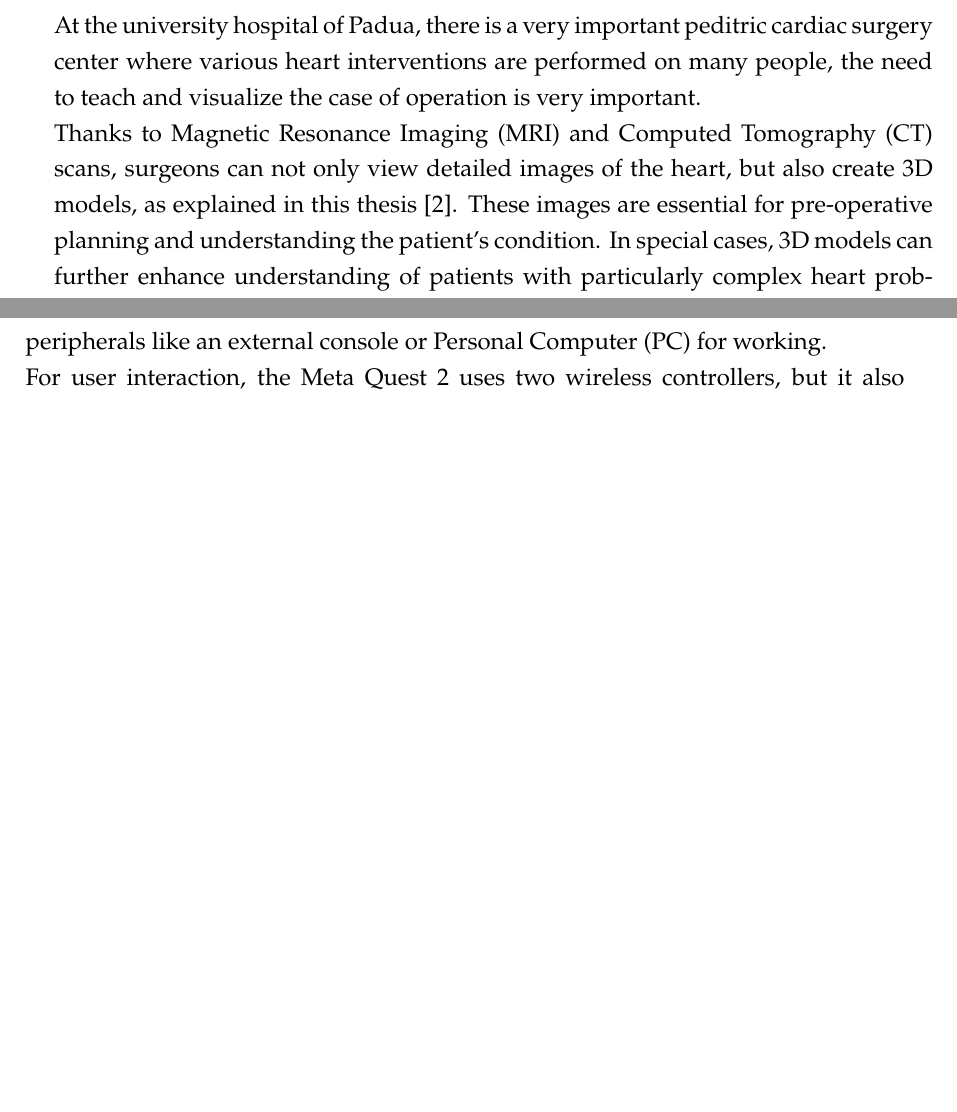
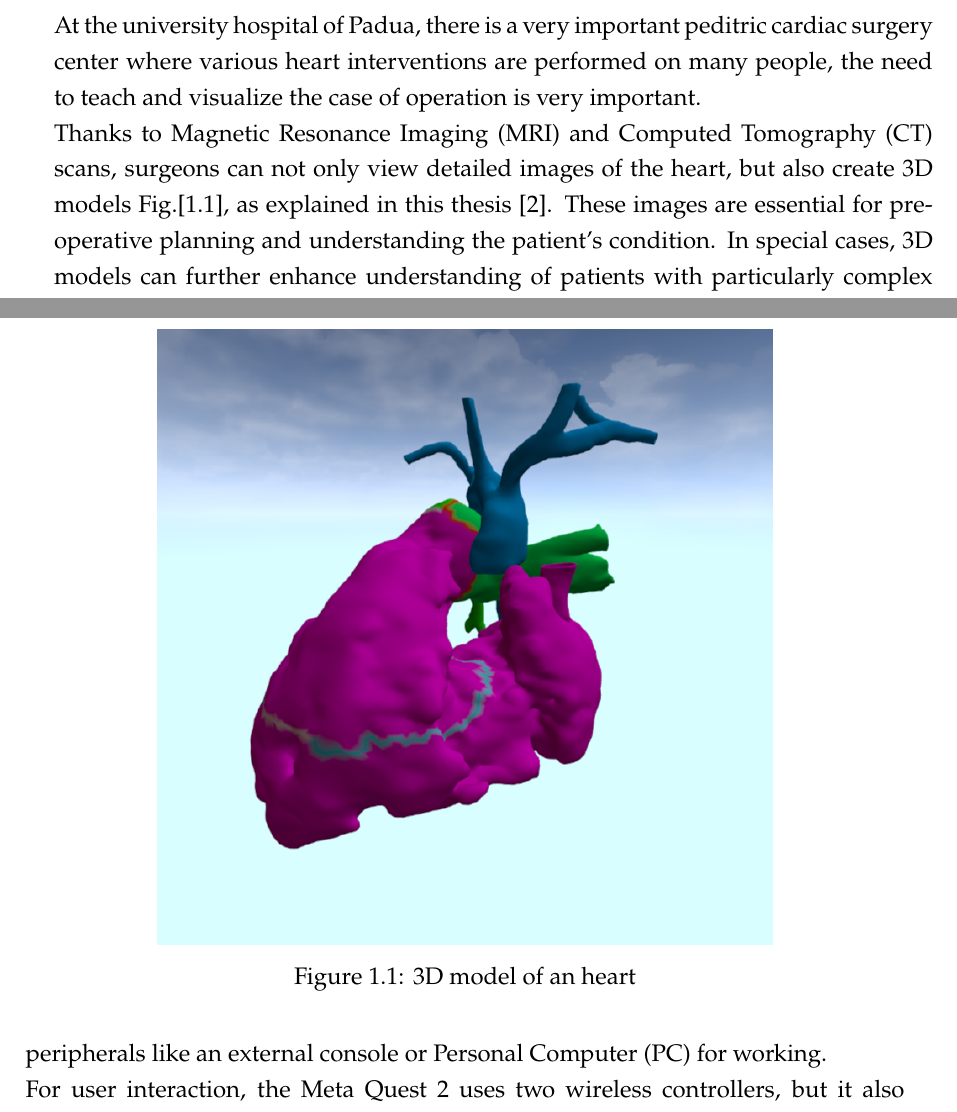
Before and after one commit to nicolaboscolocegion/TesiMagistrale, a LaTeX thesis (main.tex, which reads chapters/01_introduction.tex): two parts of pages 19 and 20 of 57, joined at a grey line, cut so that both start at the same text, the shorter picture padded with empty space. Compiled offline with pdfLaTeX; a LaTeX package or settings file that is missing is left out.

Commit message:
heart figure

```diff
--- a/chapters/01_introduction.tex
+++ b/chapters/01_introduction.tex
@@ -8,12 +8,18 @@
 At the university hospital of Padua,
 there is a very important peditric cardiac surgery center where various heart interventions are performed on many people,
 the need to teach and visualize the case of operation is very important. \\
-Thanks to \ac{MRI} and \ac{CT} scans, surgeons can not only view detailed images of the heart, but also create 3D models, as explained in this thesis \cite{thesisFrancesco}. These images are essential for pre-operative planning and understanding the patient's condition.
+Thanks to \ac{MRI} and \ac{CT} scans, surgeons can not only view detailed images of the heart, but also create 3D models Fig.[\ref{fig:heart}], as explained in this thesis \cite{thesisFrancesco}. These images are essential for pre-operative planning and understanding the patient's condition.
 In special cases, 3D models can further enhance understanding of patients with particularly complex heart problems.
 3D models can also be used to create molds for producing silicone replicas, allowing surgeons to practice the procedure before performing it on the patient, as explained in \cite{thesisFabio}.
 This approach is typically reserved for special cases, but it can be extremely valuable for future procedures and educational purposes.\\
 The application discussed in this thesis will use these 3D models for only training purposes without any simulation.\\
 
+\begin{figure}[ht]
+  \centering
+  \includegraphics[width=0.7\textwidth]{heart.png}
+  \caption{3D model of an heart}
+  \label{fig:heart}
+\end{figure}
 \subsection{Virtual reality head mounted displays}
 
 \paragraph{The equipment:}
```
Also changed, not shown: res/heart.png (added).
